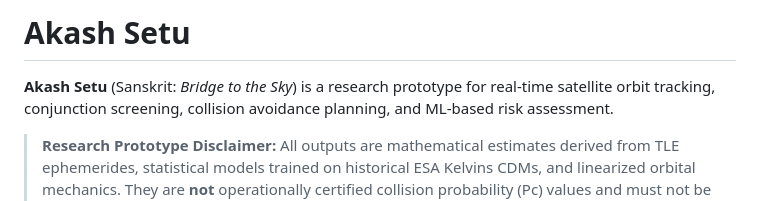
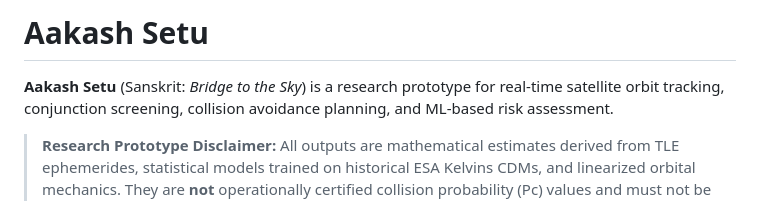
Before and after one commit to Pratham-bit800/Aakash-Setu, a Markdown page: README.md, the part around the change. GitHub-like rendering.

```diff
--- a/README.md
+++ b/README.md
@@ -1,6 +1,6 @@
-# Akash Setu
+# Aakash Setu
 
-**Akash Setu** (Sanskrit: *Bridge to the Sky*) is a research prototype for real-time satellite
+**Aakash Setu** (Sanskrit: *Bridge to the Sky*) is a research prototype for real-time satellite
 orbit tracking, conjunction screening, collision avoidance planning, and ML-based risk assessment.
 
 > **Research Prototype Disclaimer:** All outputs are mathematical estimates derived from TLE
```
